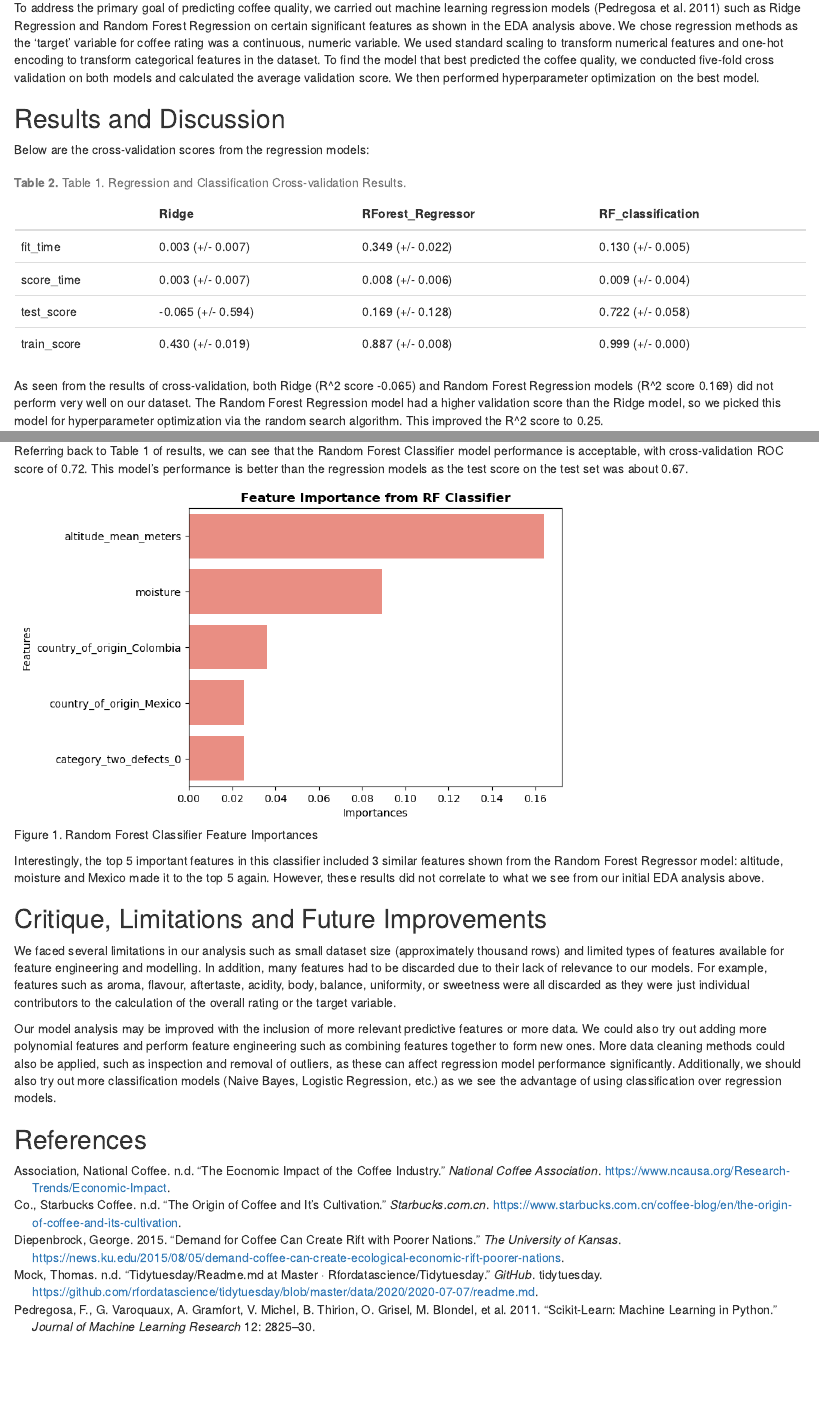
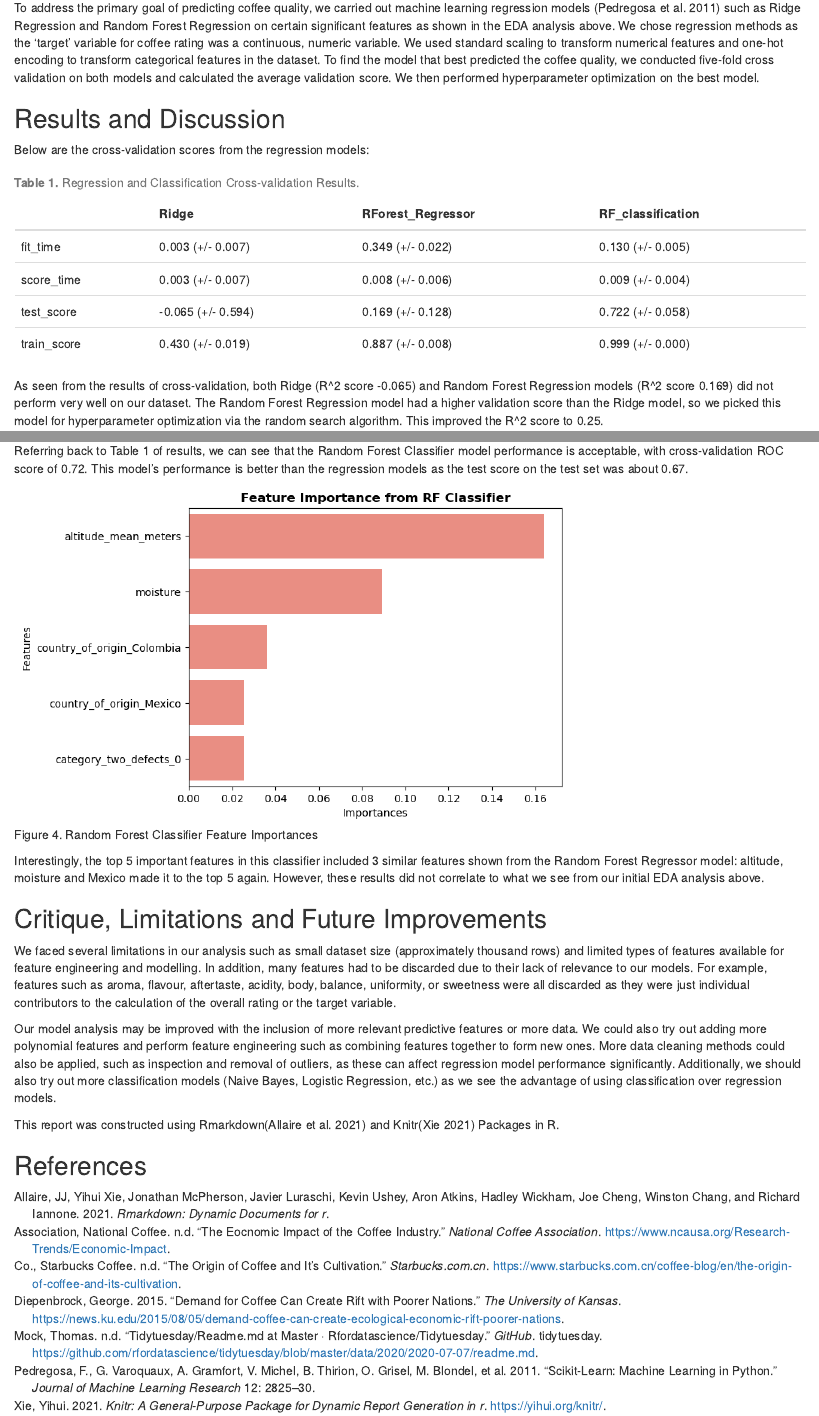
Before and after one commit to UBC-MDS/Coffee_quality_rating_predictor, an R Markdown document (reports/coffee_rating_prediction_report.Rmd): the page in a window 1100 px wide, from 2180 px down, and a second part further down, joined at a grey line. Rendered offline with R 4.5, knitr and Pandoc, with nearby package versions.

Commit message:
Added in-text citations and fixed table and figure numbers

````diff
--- a/reports/coffee_rating_prediction_report.Rmd
+++ b/reports/coffee_rating_prediction_report.Rmd
@@ -68,7 +68,7 @@ col <- read_csv("../results/model_comparison.csv")
 names(col)[1] <- " "
 
 kable(col,
-      caption = "**Table 2.** Table 1. Regression and Classification Cross-validation Results.") %>%
+      caption = "**Table 1.** Regression and Classification Cross-validation Results.") %>%
   kable_styling(latex_options="scale_down")
 ```
 
@@ -84,7 +84,7 @@ Since the regression models produced R\^2 scores of below 0.5, we also applied a
 
 Referring back to Table 1 of results, we can see that the Random Forest Classifier model performance is acceptable, with cross-validation ROC score of 0.72. This model's performance is better than the regression models as the test score on the test set was about 0.67.
 
-```{r feature-imp rfc, echo=FALSE, fig.cap="Figure 1. Random Forest Classifier Feature Importances", out.width = '70%'}
+```{r feature-imp rfc, echo=FALSE, fig.cap="Figure 4. Random Forest Classifier Feature Importances", out.width = '70%'}
 knitr::include_graphics("../results/images/feature_importance_rfc_plot.png")
 ```
 
@@ -96,4 +96,6 @@ We faced several limitations in our analysis such as small dataset size (approxi
 
 Our model analysis may be improved with the inclusion of more relevant predictive features or more data. We could also try out adding more polynomial features and perform feature engineering such as combining features together to form new ones. More data cleaning methods could also be applied, such as inspection and removal of outliers, as these can affect regression model performance significantly. Additionally, we should also try out more classification models (Naive Bayes, Logistic Regression, etc.) as we see the advantage of using classification over regression models.
 
+This report was constructed using Rmarkdown[@Rrmarkdown] and Knitr[@Rknitr] Packages in R.
+
 ## References
````
Also changed, not shown: reports/coffee_rating_prediction_report.Rmd (2 more changed lines).
